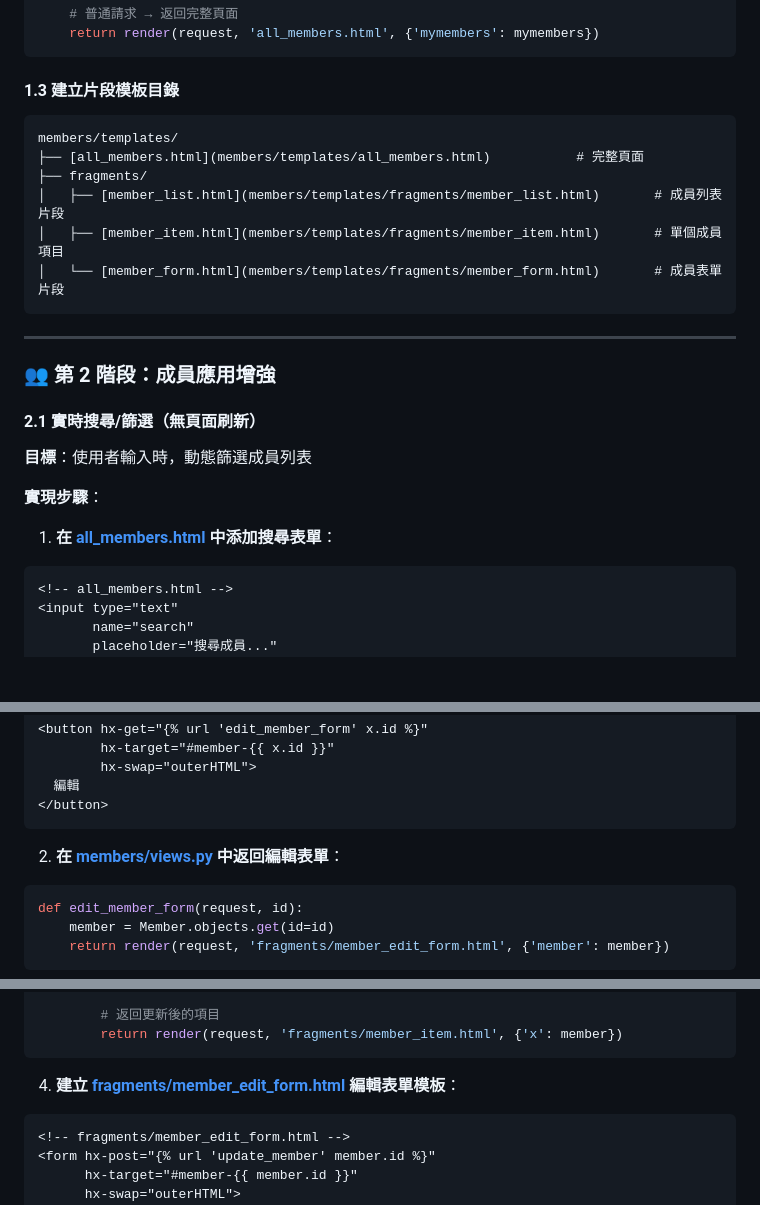
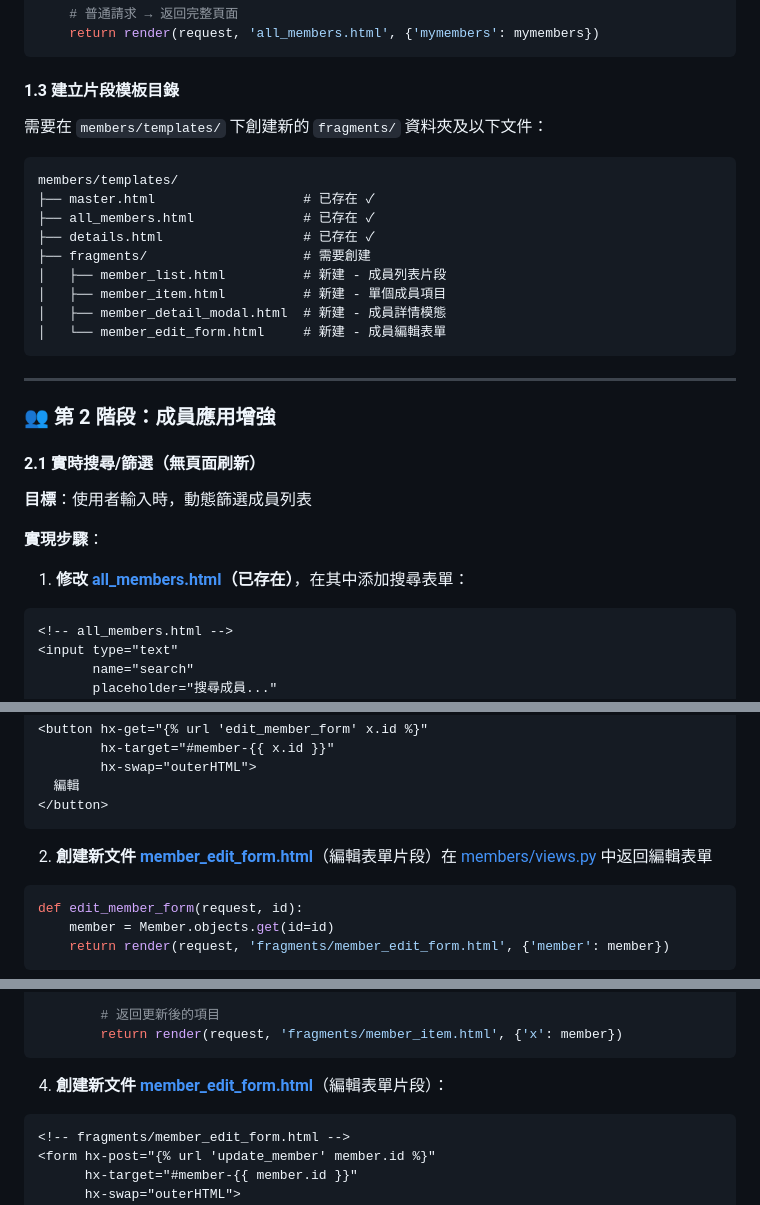
Before and after one commit to nlhsueh/nlh_tennis_club, a Markdown page: readme.md, 3 parts joined by grey strips. Rendered like a GitHub page; blank space fills up the shorter version.

````diff
--- a/readme.md
+++ b/readme.md
@@ -56,13 +89,18 @@ def members(request):
 ```
 
 #### 1.3 建立片段模板目錄
+
+需要在 `members/templates/` 下創建新的 `fragments/` 資料夾及以下文件：
 ```
 members/templates/
-├── [all_members.html](members/templates/all_members.html)           # 完整頁面
-├── fragments/
-│   ├── [member_list.html](members/templates/fragments/member_list.html)       # 成員列表片段
-│   ├── [member_item.html](members/templates/fragments/member_item.html)       # 單個成員項目
-│   └── [member_form.html](members/templates/fragments/member_form.html)       # 成員表單片段
+├── master.html                   # 已存在 ✓
+├── all_members.html              # 已存在 ✓
+├── details.html                  # 已存在 ✓
+├── fragments/                    # 需要創建
+│   ├── member_list.html          # 新建 - 成員列表片段
+│   ├── member_item.html          # 新建 - 單個成員項目
+│   ├── member_detail_modal.html  # 新建 - 成員詳情模態
+│   └── member_edit_form.html     # 新建 - 成員編輯表單
 ```
 
 ---
@@ -75,7 +113,7 @@ members/templates/
 
 **實現步驟**：
 
-1. **在 [all_members.html](members/templates/all_members.html) 中添加搜尋表單**：
+1. **修改 [all_members.html](members/templates/all_members.html)（已存在）**，在其中添加搜尋表單：
 ```html
 <!-- all_members.html -->
 <input type="text"
@@ -168,7 +206,7 @@ def member_detail_modal(request, id):
 </button>
 ```
 
-2. **在 [members/views.py](members/views.py) 中返回編輯表單**：
+2. **創建新文件 [member_edit_form.html](members/templates/fragments/member_edit_form.html)**（編輯表單片段）在 [members/views.py](members/views.py) 中返回編輯表單
 ```python
 def edit_member_form(request, id):
     member = Member.objects.get(id=id)
@@ -191,7 +229,7 @@ def update_member(request, id):
         return render(request, 'fragments/member_item.html', {'x': member})
 ```
 
-4. **建立 [fragments/member_edit_form.html](members/templates/fragments/member_edit_form.html) 編輯表單模板**：
+4. **創建新文件 [member_edit_form.html](members/templates/fragments/member_edit_form.html)**（編輯表單片段）：
 ```html
 <!-- fragments/member_edit_form.html -->
 <form hx-post="{% url 'update_member' member.id %}"
````
Also changed, not shown: other parts of readme.md (+38 -5 lines).
